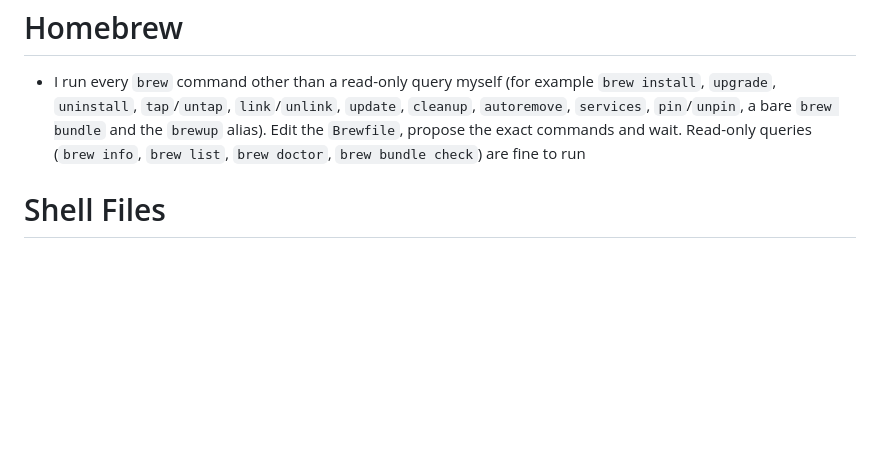
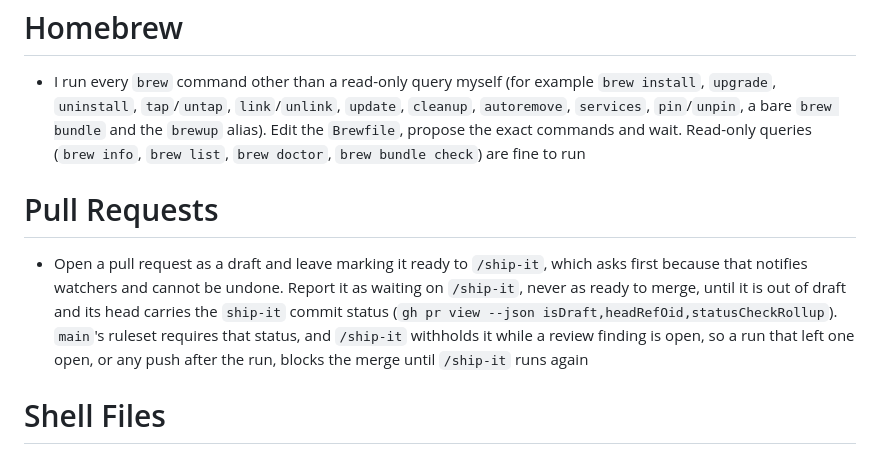
Before and after one commit to mattmenefee/dotfiles, a Markdown page: CLAUDE.md, the part around the change. Rendered like a GitHub page; blank space fills up the shorter version.

Commit message:
Require a ship-it status before a pull request merges
Nothing stopped a pull request merging before /ship-it had run on it,
so its review artifacts and handoff notes could be left unposted and
its history unreviewed. One did merge that way.

/ship-it now ends by posting a commit status named ship-it on the pull
request's head, after checking that local HEAD, the pushed branch and
the pull request all name that commit, and main's ruleset requires that
status alongside lint. A status belongs to one commit, so any push after
the run leaves the new head without it and blocks the merge until
/ship-it runs again. The run withholds the status when it left a review
unposted because a finding is still open, and asks before posting it
while a deferred security follow-up has not landed. Its closing summary
says whether the status was posted and on which commit.

/ship-it also opens a new pull request as a draft, so marking it ready
always waits for the question Step 7 asks, since that notifies watchers
and cannot be undone. The project CLAUDE.md asks agents to open pull
requests as drafts too, and to report one as waiting on /ship-it rather
than ready to merge until it is out of draft and its head carries the
status.

```diff
--- a/CLAUDE.md
+++ b/CLAUDE.md
@@ -29,6 +29,15 @@
   propose the exact commands and wait. Read-only queries (`brew info`, `brew list`, `brew doctor`,
   `brew bundle check`) are fine to run
 
+# Pull Requests
+
+- Open a pull request as a draft and leave marking it ready to `/ship-it`, which asks first because
+  that notifies watchers and cannot be undone. Report it as waiting on `/ship-it`, never as ready to
+  merge, until it is out of draft and its head carries the `ship-it` commit status
+  (`gh pr view --json isDraft,headRefOid,statusCheckRollup`). `main`'s ruleset requires that status,
+  and `/ship-it` withholds it while a review finding is open, so a run that left one open, or any
+  push after the run, blocks the merge until `/ship-it` runs again
+
 # Shell Files
 
 - Leave a long shell `alias` on one line. Its command string is one unit, so the 100-character
```
Also changed, not shown: 1 other file.
